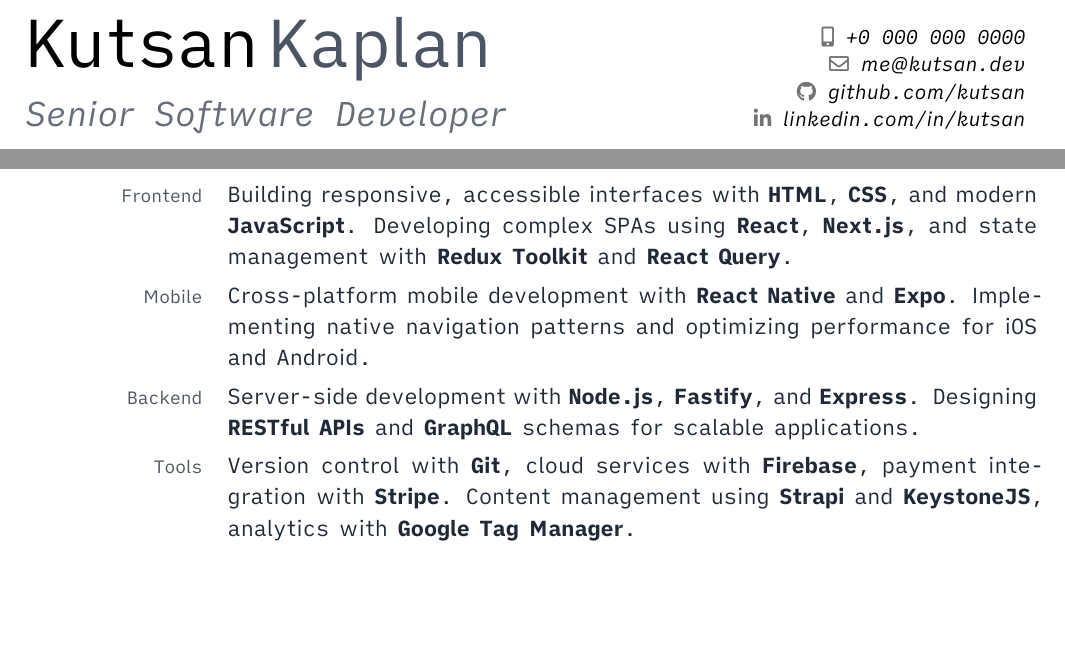
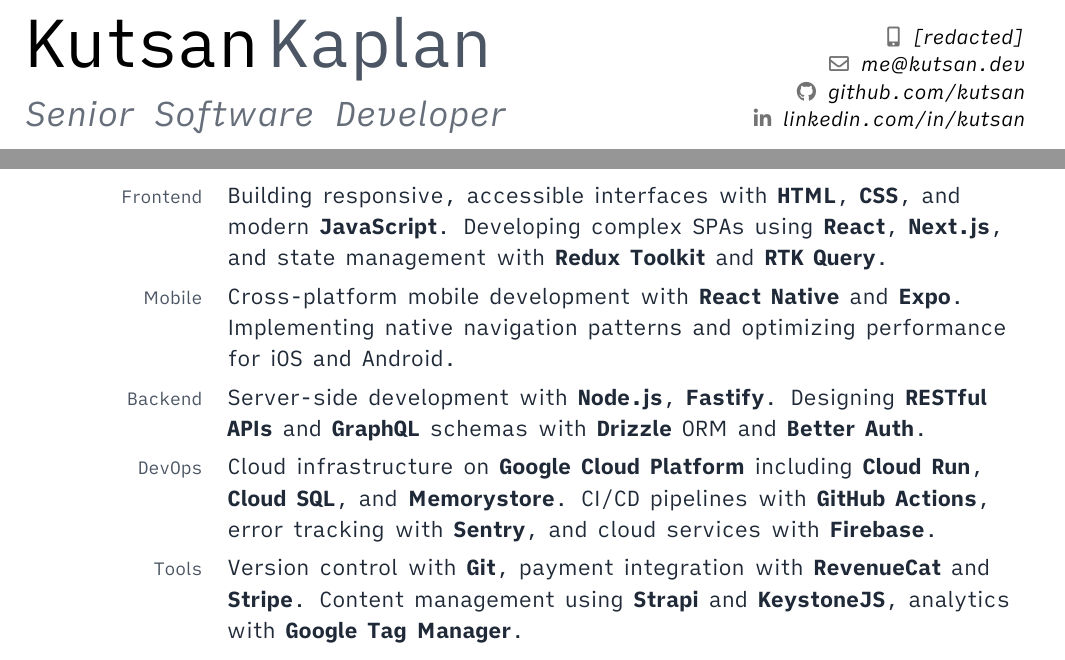
Before and after one commit to kutsan/resume, a LaTeX CV (src/main.tex, which reads src/config/personal.tex, src/config/style.tex, src/sections/skills.tex): two parts of pages 1 and 2 of 2 before the commit and two parts of pages 1 and 2 of 3 after it, joined at a grey line, cut so that both start at the same text, the shorter picture padded with empty space. Compiled offline with XeLaTeX.

Commit message:
feat: add more skills

```diff
--- a/src/config/personal.tex
+++ b/src/config/personal.tex
@@ -3,7 +3,7 @@
 \name{Kutsan}{Kaplan}
 \title{Senior Software Developer}
 \email{me@kutsan.dev}
-\phone[mobile]{+0 000 000 0000}
+\phone[mobile]{[redacted]}
 
 \newcommand{\repository}{https://github.com/kutsan/resume}
 
--- a/src/config/style.tex
+++ b/src/config/style.tex
@@ -34,6 +34,11 @@
 
 \moderncvstyle{classic}
 \moderncvcolor{blue}
+
+% Left-align text in cv entries (disable justification)
+\usepackage{xpatch}
+\xpatchcmd{\cvitem}{#3}{\raggedright #3\par}{}{}
+\xpatchcmd{\cventry}{\small}{\small\raggedright}{}{}
 
 % =============================================================================
 % COLOR PALETTE
--- a/src/sections/skills.tex
+++ b/src/sections/skills.tex
@@ -2,7 +2,7 @@
 
 \cvitem{Frontend}{
   Building responsive, accessible interfaces with \textbf{HTML}, \textbf{CSS}, and modern \textbf{JavaScript}.
-  Developing complex SPAs using \textbf{React}, \textbf{Next.js}, and state management with \textbf{Redux Toolkit} and \textbf{React Query}.
+  Developing complex SPAs using \textbf{React}, \textbf{Next.js}, and state management with \textbf{Redux Toolkit} and \textbf{RTK Query}.
 }
 
 \cvitem{Mobile}{
@@ -11,11 +11,16 @@
 }
 
 \cvitem{Backend}{
-  Server-side development with \textbf{Node.js}, \textbf{Fastify}, and \textbf{Express}.
-  Designing \textbf{RESTful APIs} and \textbf{GraphQL} schemas for scalable applications.
+  Server-side development with \textbf{Node.js}, \textbf{Fastify}.
+  Designing \textbf{RESTful APIs} and \textbf{GraphQL} schemas with \textbf{Drizzle} ORM and \textbf{Better Auth}.
+}
+
+\cvitem{DevOps}{
+  Cloud infrastructure on \textbf{Google Cloud Platform} including \textbf{Cloud Run}, \textbf{Cloud SQL}, and \textbf{Memorystore}.
+  CI/CD pipelines with \textbf{GitHub Actions}, error tracking with \textbf{Sentry}, and cloud services with \textbf{Firebase}.
 }
 
 \cvitem{Tools}{
-  Version control with \textbf{Git}, cloud services with \textbf{Firebase}, payment integration with \textbf{Stripe}.
+  Version control with \textbf{Git}, payment integration with \textbf{RevenueCat} and \textbf{Stripe}.
   Content management using \textbf{Strapi} and \textbf{KeystoneJS}, analytics with \textbf{Google Tag Manager}.
 }
```
